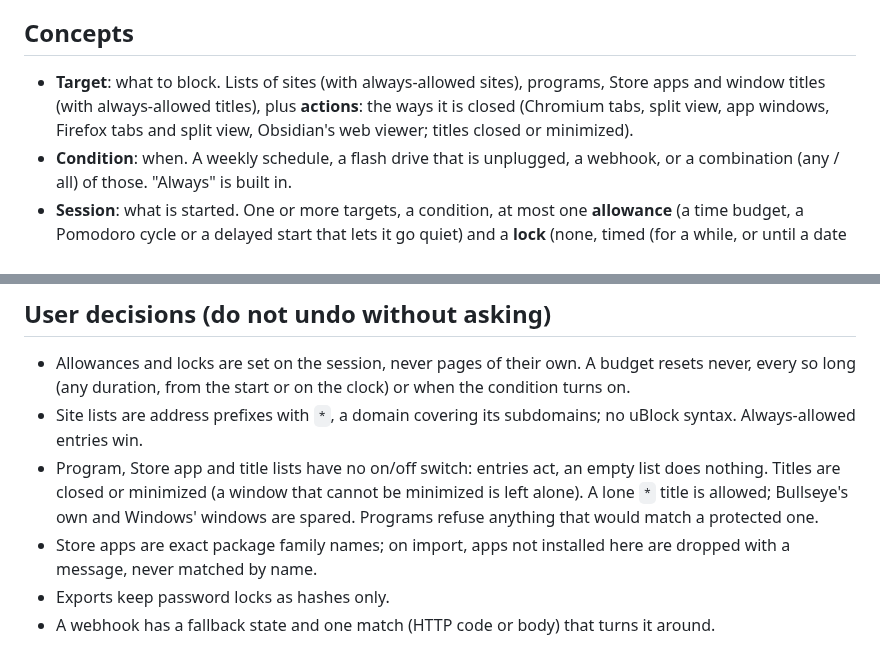
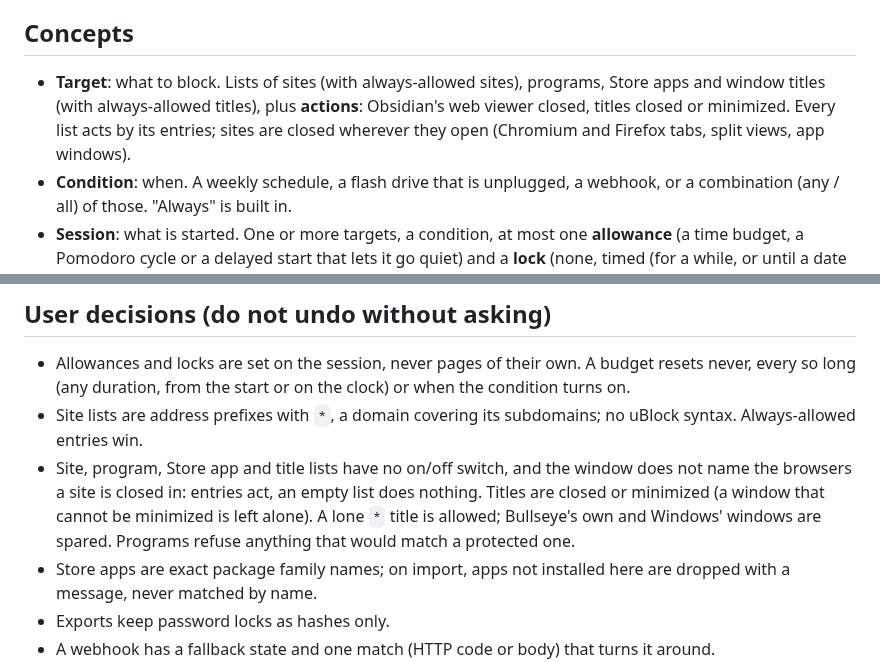
Before and after one commit to maakbaas/bullseye, a Markdown page: AGENTS.md, 2 parts joined by grey strips. Drawn GitHub-style.

```diff
--- a/AGENTS.md
+++ b/AGENTS.md
@@ -4,7 +4,7 @@ Bullseye is a Windows tray app (Tauri 2, Rust, a Carbon web page) that blocks di
 
 ## Concepts
 
-- **Target**: what to block. Lists of sites (with always-allowed sites), programs, Store apps and window titles (with always-allowed titles), plus **actions**: the ways it is closed (Chromium tabs, split view, app windows, Firefox tabs and split view, Obsidian's web viewer; titles closed or minimized).
+- **Target**: what to block. Lists of sites (with always-allowed sites), programs, Store apps and window titles (with always-allowed titles), plus **actions**: Obsidian's web viewer closed, titles closed or minimized. Every list acts by its entries; sites are closed wherever they open (Chromium and Firefox tabs, split views, app windows).
 - **Condition**: when. A weekly schedule, a flash drive that is unplugged, a webhook, or a combination (any / all) of those. "Always" is built in.
 - **Session**: what is started. One or more targets, a condition, at most one **allowance** (a time budget, a Pomodoro cycle or a delayed start that lets it go quiet) and a **lock** (none, timed (for a while, or until a date and time), until restart, while a condition is active, a delay, a text to type, a password). Sessions run side by side; outside its condition a session still runs and stays locked, but enforces nothing. A session has no editor page: it is set up on its tile (`fields.js`).
 - **Unlock** (Settings): ends every session. The escape hatch, behind an optional countdown and one optional other way (a condition, text or password).
@@ -53,7 +53,7 @@ Frontend (`src/`, no build step): `index.html`, `app.css` (layout only), `string
 
 - Allowances and locks are set on the session, never pages of their own. A budget resets never, every so long (any duration, from the start or on the clock) or when the condition turns on.
 - Site lists are address prefixes with `*`, a domain covering its subdomains; no uBlock syntax. Always-allowed entries win.
-- Program, Store app and title lists have no on/off switch: entries act, an empty list does nothing. Titles are closed or minimized (a window that cannot be minimized is left alone). A lone `*` title is allowed; Bullseye's own and Windows' windows are spared. Programs refuse anything that would match a protected one.
+- Site, program, Store app and title lists have no on/off switch, and the window does not name the browsers a site is closed in: entries act, an empty list does nothing. Titles are closed or minimized (a window that cannot be minimized is left alone). A lone `*` title is allowed; Bullseye's own and Windows' windows are spared. Programs refuse anything that would match a protected one.
 - Store apps are exact package family names; on import, apps not installed here are dropped with a message, never matched by name.
 - Exports keep password locks as hashes only.
 - A webhook has a fallback state and one match (HTTP code or body) that turns it around.
```
Also changed, not shown: CLI.md (+1 -1 lines), README.md (+1 -1 lines), docs/screenshots/target-editor.png, 10 other files.
